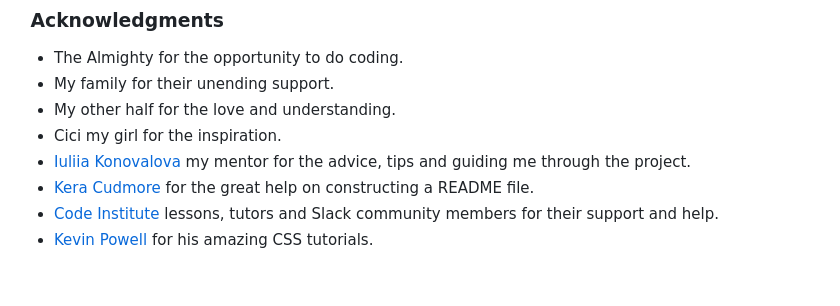
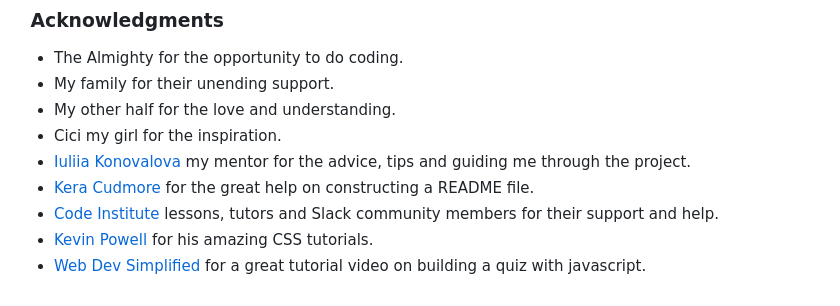
Before and after one commit to keelam13/Medsmory, a Markdown page: README.md, the part around the change. Rendered like a GitHub page.

Commit message:
Updated acknowledgements in README file

```diff
--- a/README.md
+++ b/README.md
@@ -352,3 +352,4 @@ The images used in the site were taken from other sites.
 - [Kera Cudmore](https://github.com/kera-cudmore) for the great help on constructing a README file.
 - [Code Institute](https://codeinstitute.net/) lessons, tutors and Slack community members for their support and help.
 - [Kevin Powell](https://www.youtube.com/user/KepowOb) for his amazing CSS tutorials.
+- [Web Dev Simplified](https://www.youtube.com/watch?v=riDzcEQbX6k) for a great tutorial video on building a quiz with javascript.
```
